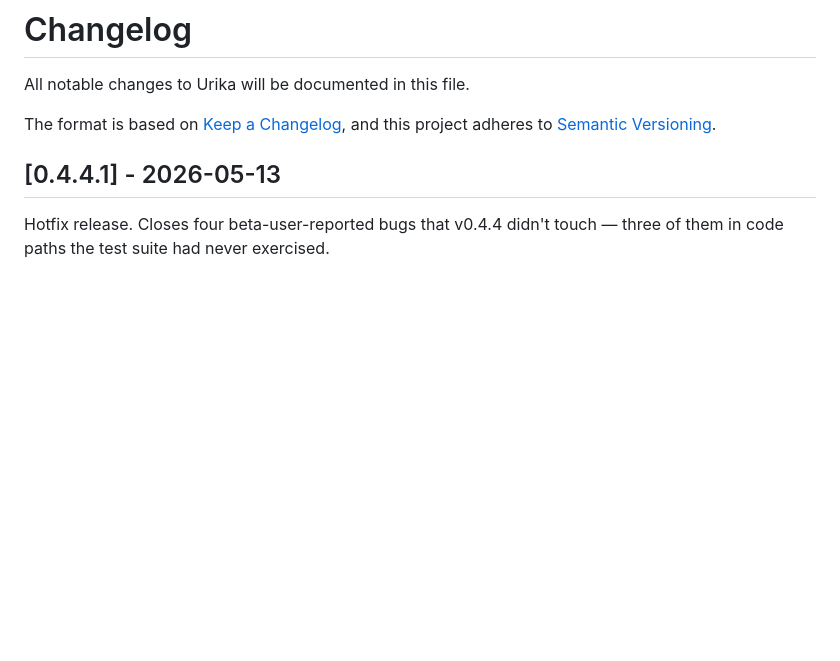
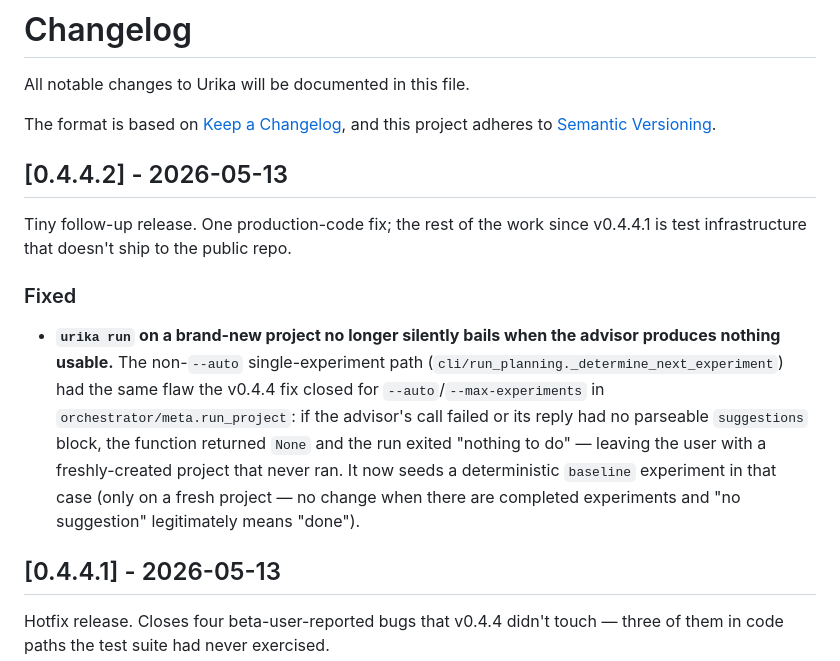
Before and after one commit to xkiwilabs/Urika, a Markdown page: CHANGELOG.md, the part around the change. Rendered like a GitHub page; blank space fills up the shorter version.

Commit message:
release: sync from dev (611b0843)

```diff
--- a/CHANGELOG.md
+++ b/CHANGELOG.md
@@ -4,6 +4,26 @@ All notable changes to Urika will be documented in this file.
 
 The format is based on [Keep a Changelog](https://keepachangelog.com/en/1.1.0/),
 and this project adheres to [Semantic Versioning](https://semver.org/spec/v2.0.0.html).
+
+## [0.4.4.2] - 2026-05-13
+
+Tiny follow-up release. One production-code fix; the rest of the work
+since v0.4.4.1 is test infrastructure that doesn't ship to the public
+repo.
+
+### Fixed
+
+- **`urika run` on a brand-new project no longer silently bails when
+  the advisor produces nothing usable.** The non-`--auto`
+  single-experiment path (`cli/run_planning._determine_next_experiment`)
+  had the same flaw the v0.4.4 fix closed for `--auto`/`--max-experiments`
+  in `orchestrator/meta.run_project`: if the advisor's call failed or
+  its reply had no parseable `suggestions` block, the function returned
+  `None` and the run exited "nothing to do" — leaving the user with a
+  freshly-created project that never ran. It now seeds a deterministic
+  `baseline` experiment in that case (only on a fresh project — no
+  change when there are completed experiments and "no suggestion"
+  legitimately means "done").
 
 ## [0.4.4.1] - 2026-05-13
 
```
Also changed, not shown: README.md (+1 -1 lines), docs/assets/header.png, 3 other files.
